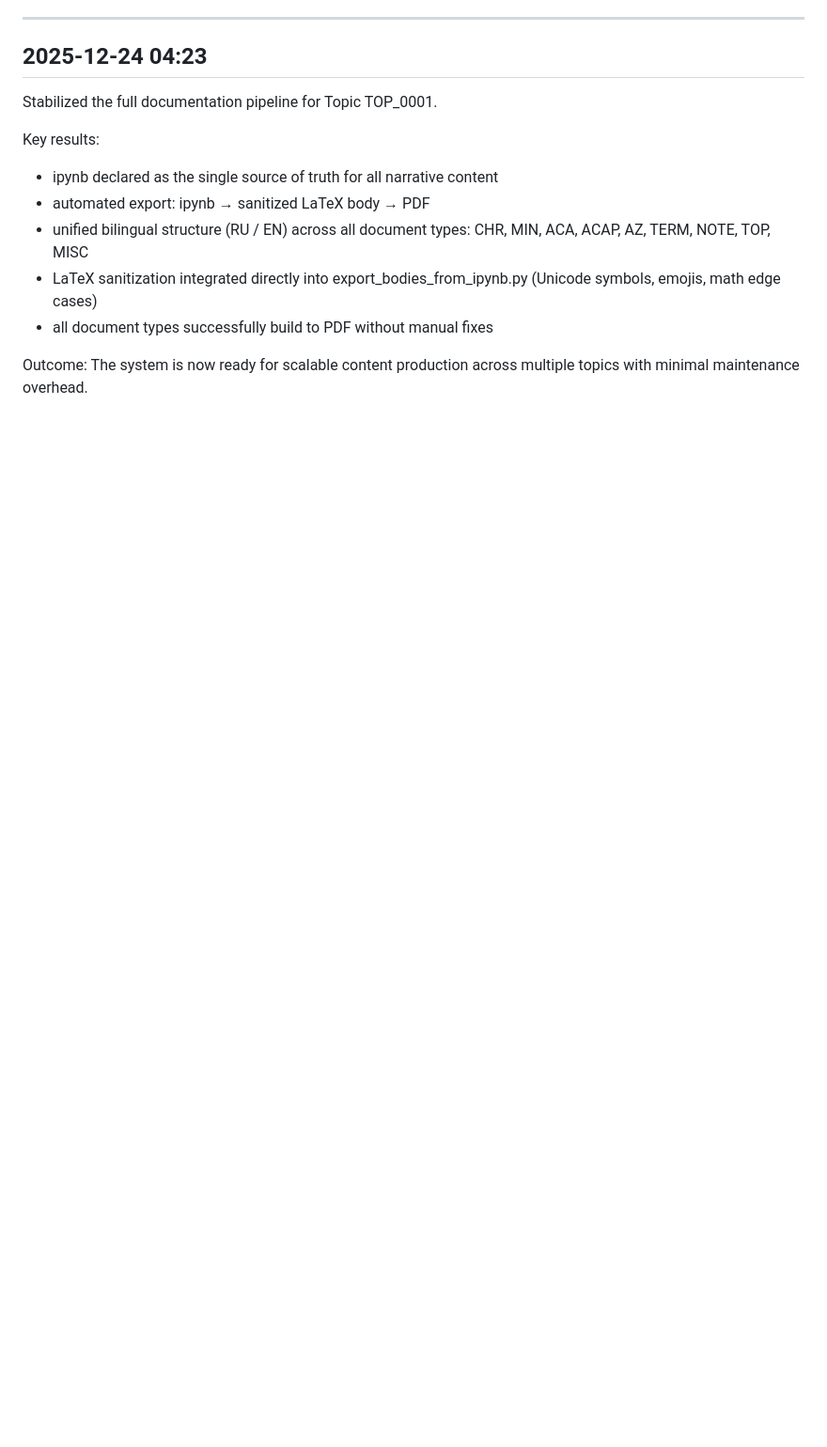
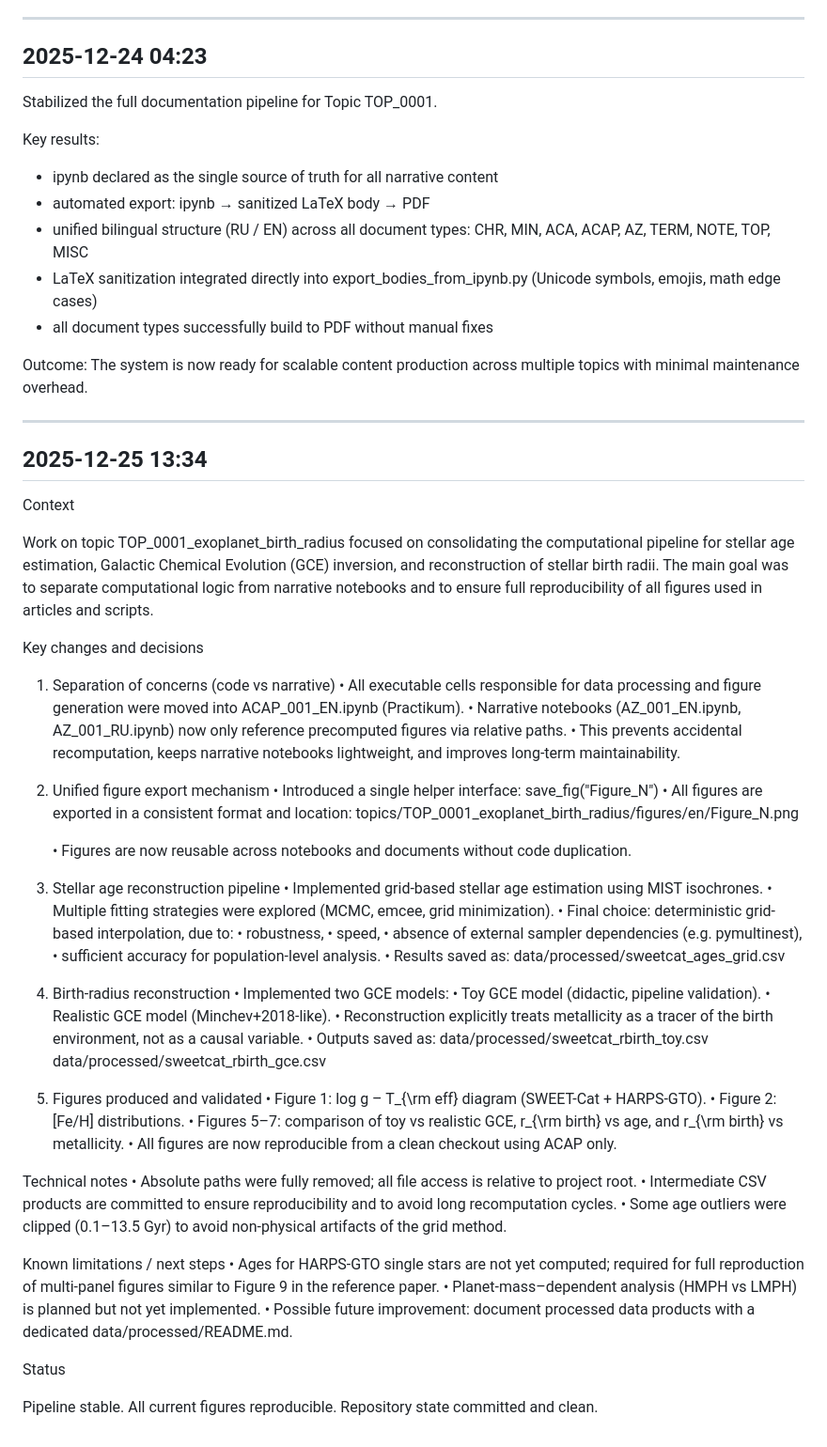
Before and after one commit to stellar-attractor/attractor-lab, a Markdown page: docs/engineering-log/2025-12-20-foundation-log.md, the part around the change. Shown: that part at 94% size. Drawn GitHub-style; blank space fills up the shorter version.

Commit message:
Updated engineering log with latest changes

```diff
--- a/docs/engineering-log/2025-12-20-foundation-log.md
+++ b/docs/engineering-log/2025-12-20-foundation-log.md
@@ -192,3 +192,68 @@ Key results:
 Outcome:
 The system is now ready for scalable content production across multiple topics
 with minimal maintenance overhead.
+
+---
+## 2025-12-25 13:34
+
+Context
+
+Work on topic TOP_0001_exoplanet_birth_radius focused on consolidating the computational pipeline for stellar age estimation, Galactic Chemical Evolution (GCE) inversion, and reconstruction of stellar birth radii. The main goal was to separate computational logic from narrative notebooks and to ensure full reproducibility of all figures used in articles and scripts.
+
+Key changes and decisions
+
+1. Separation of concerns (code vs narrative)
+	•	All executable cells responsible for data processing and figure generation were moved into ACAP_001_EN.ipynb (Practikum).
+	•	Narrative notebooks (AZ_001_EN.ipynb, AZ_001_RU.ipynb) now only reference precomputed figures via relative paths.
+	•	This prevents accidental recomputation, keeps narrative notebooks lightweight, and improves long-term maintainability.
+
+
+2. Unified figure export mechanism
+	•	Introduced a single helper interface: save_fig("Figure_N")
+	•	All figures are exported in a consistent format and location:
+  topics/TOP_0001_exoplanet_birth_radius/figures/en/Figure_N.png
+
+  	•	Figures are now reusable across notebooks and documents without code duplication.
+
+
+3. Stellar age reconstruction pipeline
+	•	Implemented grid-based stellar age estimation using MIST isochrones.
+	•	Multiple fitting strategies were explored (MCMC, emcee, grid minimization).
+	•	Final choice: deterministic grid-based interpolation, due to:
+	•	robustness,
+	•	speed,
+	•	absence of external sampler dependencies (e.g. pymultinest),
+	•	sufficient accuracy for population-level analysis.
+	•	Results saved as: data/processed/sweetcat_ages_grid.csv
+
+  4. Birth-radius reconstruction
+	•	Implemented two GCE models:
+	•	Toy GCE model (didactic, pipeline validation).
+	•	Realistic GCE model (Minchev+2018-like).
+	•	Reconstruction explicitly treats metallicity as a tracer of the birth environment, not as a causal variable.
+	•	Outputs saved as:
+  data/processed/sweetcat_rbirth_toy.csv
+  data/processed/sweetcat_rbirth_gce.csv
+
+  5. Figures produced and validated
+	•	Figure 1: log g – T_{\rm eff} diagram (SWEET-Cat + HARPS-GTO).
+	•	Figure 2: \[Fe/H\] distributions.
+	•	Figures 5–7: comparison of toy vs realistic GCE, r_{\rm birth} vs age, and r_{\rm birth} vs metallicity.
+	•	All figures are now reproducible from a clean checkout using ACAP only.
+
+Technical notes
+	•	Absolute paths were fully removed; all file access is relative to project root.
+	•	Intermediate CSV products are committed to ensure reproducibility and to avoid long recomputation cycles.
+	•	Some age outliers were clipped (0.1–13.5 Gyr) to avoid non-physical artifacts of the grid method.
+
+
+Known limitations / next steps
+	•	Ages for HARPS-GTO single stars are not yet computed; required for full reproduction of multi-panel figures similar to Figure 9 in the reference paper.
+	•	Planet-mass–dependent analysis (HMPH vs LMPH) is planned but not yet implemented.
+	•	Possible future improvement: document processed data products with a dedicated data/processed/README.md.
+
+Status
+
+Pipeline stable.
+All current figures reproducible.
+Repository state committed and clean.
```
